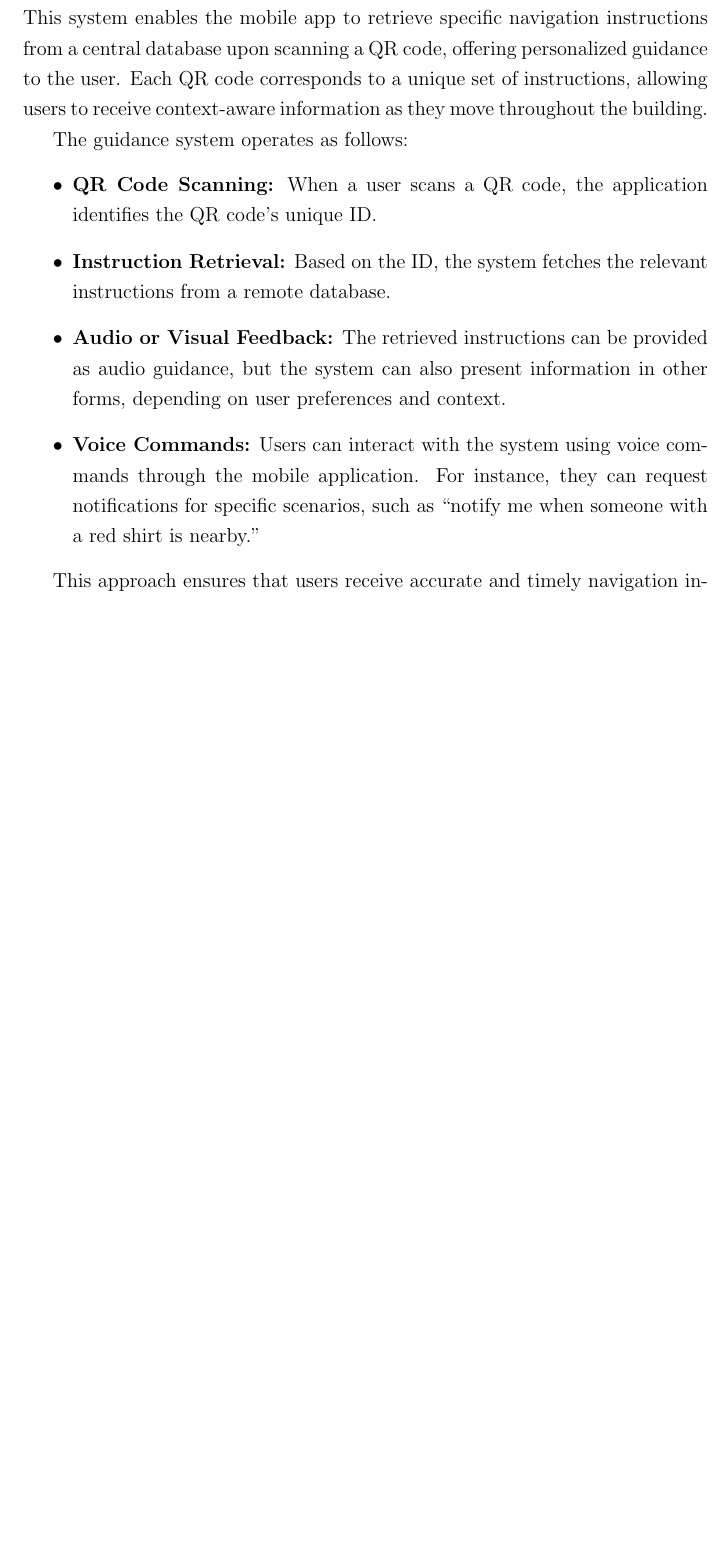
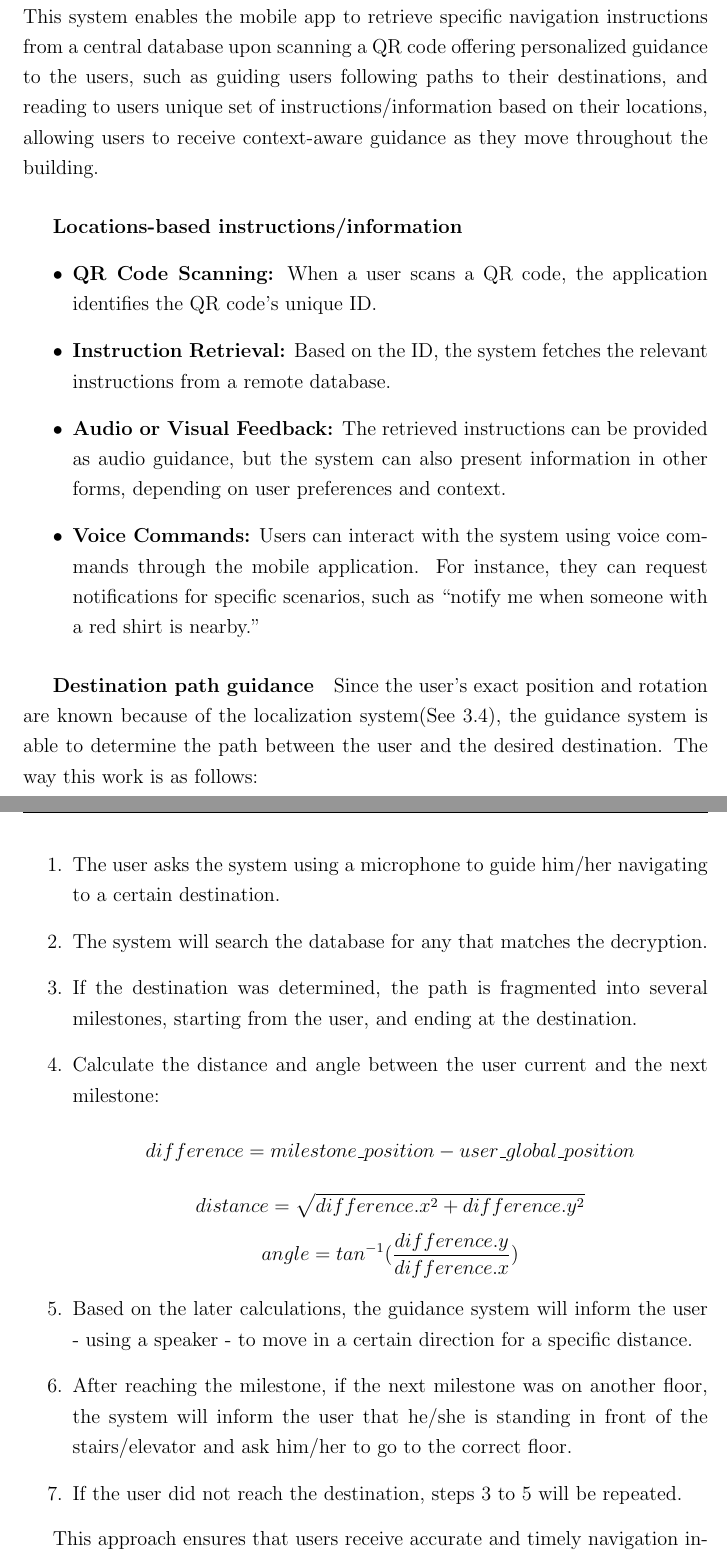
Before and after one commit to BinAl-Sadiq/Graduation-Project-Report-O, a LaTeX thesis (main.tex, which reads ch3/3.4_customazible_guidance.tex): part of page 40 of 49 before the commit and two parts of pages 41 and 42 of 51 after it, the two joined at a grey line, cut so that both start at the same text, the shorter picture padded with empty space. Compiled offline with pdfLaTeX.

Commit message:
I wrote background section for customizable guidance and I added the path finding to the customizable guidance methodology section

```diff
--- a/ch3/3.4_customazible_guidance.tex
+++ b/ch3/3.4_customazible_guidance.tex
@@ -1,8 +1,8 @@
 \section{Customizable Guidance}
 
-The Customizable Guidance system provides tailored navigation assistance to visually impaired users, implemented directly within the mobile application. This system enables the mobile app to retrieve specific navigation instructions from a central database upon scanning a QR code, offering personalized guidance to the user. Each QR code corresponds to a unique set of instructions, allowing users to receive context-aware information as they move throughout the building.
+The Customizable Guidance system provides tailored navigation assistance to visually impaired users, implemented directly within the mobile application. This system enables the mobile app to retrieve specific navigation instructions from a central database upon scanning a QR code offering personalized guidance to the users, such as guiding users following paths to their destinations, and reading to users unique set of instructions/information based on their locations, allowing users to receive context-aware guidance as they move throughout the building.
 
-The guidance system operates as follows:
+\subparagraph{Locations-based instructions/information}
 \begin{itemize}
 	\item \textbf{QR Code Scanning:} When a user scans a QR code, the application identifies the QR code's unique ID.
 	\item \textbf{Instruction Retrieval:} Based on the ID, the system fetches the relevant instructions from a remote database.
@@ -10,4 +10,25 @@ The guidance system operates as follows:
 	\item \textbf{Voice Commands:} Users can interact with the system using voice commands through the mobile application. For instance, they can request notifications for specific scenarios, such as “notify me when someone with a red shirt is nearby.”
 \end{itemize}
 
+\subparagraph{Destination path guidance}
+Since the user's exact position and rotation are known because of the localization system(See \ref{Localization System Methodology}), the guidance system is able to determine the path between the user and the desired destination. The way this work is as follows:
+\begin{enumerate}
+	\item The user asks the system using a microphone to guide him/her navigating to a certain destination.
+	\item The system will search the database for any that matches the decryption.
+	\item If the destination was determined, the path is fragmented into several milestones, starting from the user, and ending at the destination.
+	\item Calculate the distance and angle between the user current and the next milestone:
+	\begin{equation}
+		difference = milestone\_position - user\_global\_position
+	\nonumber\end{equation}
+	\begin{equation}
+		distance = \sqrt{difference.x^2 + difference.y^2}
+	\nonumber\end{equation}
+	\begin{equation}
+		angle = tan^{-1}(\frac{difference.y}{difference.x})
+	\nonumber\end{equation}
+	\item Based on the later calculations, the guidance system will inform the user - using a speaker - to move in a certain direction for a specific distance.
+	\item After reaching the milestone, if the next milestone was on another floor, the system will inform the user that he/she is standing in front of the stairs/elevator and ask him/her to go to the correct floor.
+	\item If the user did not reach the destination, steps 3 to 5 will be repeated.
+\end{enumerate}
+
 This approach ensures that users receive accurate and timely navigation information tailored to their environment while also allowing for interactive communication with the system.
```
Also changed, not shown: ch2/2.7_Customizable_Guidance.tex (+1 -0 lines), main.pdf, 6 other files.
